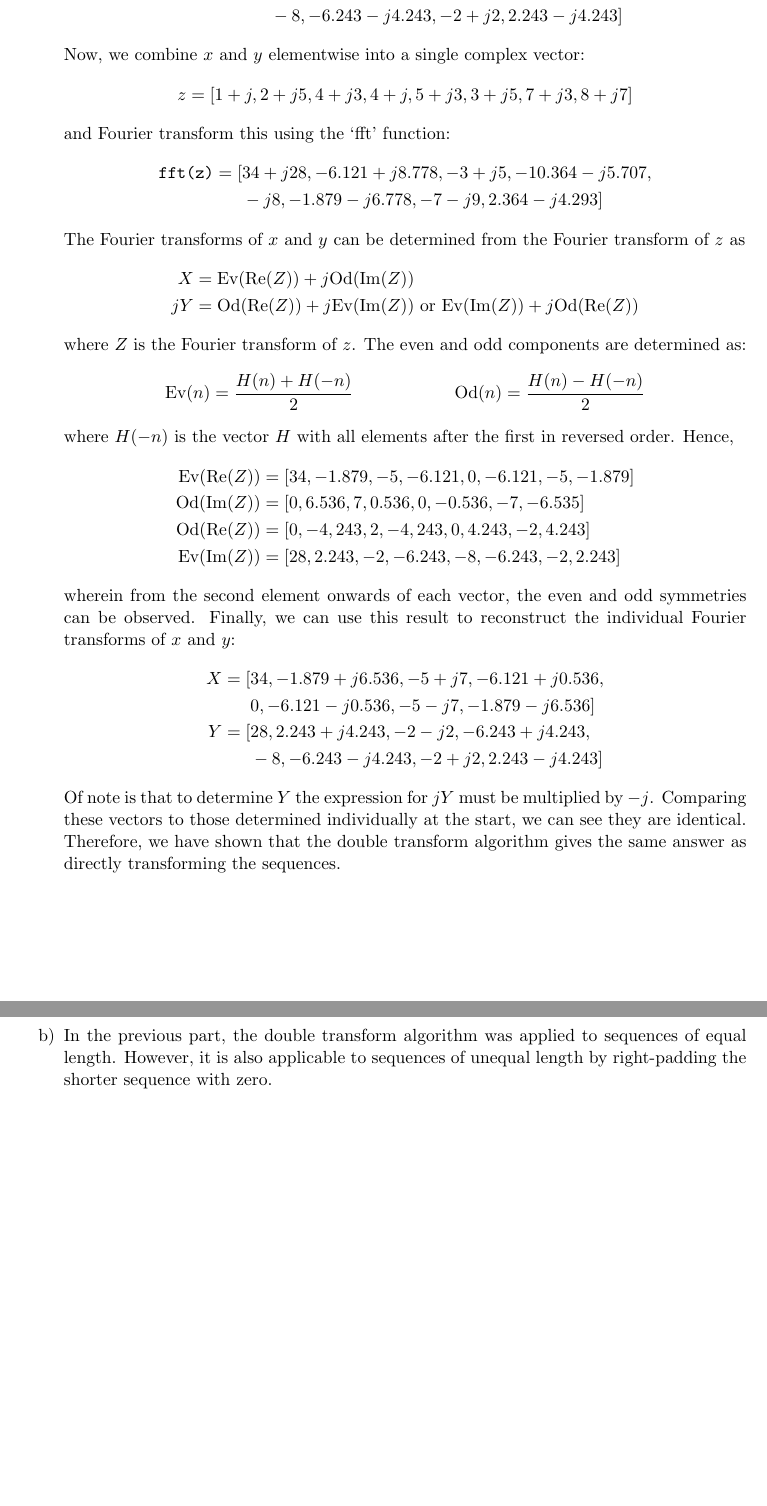
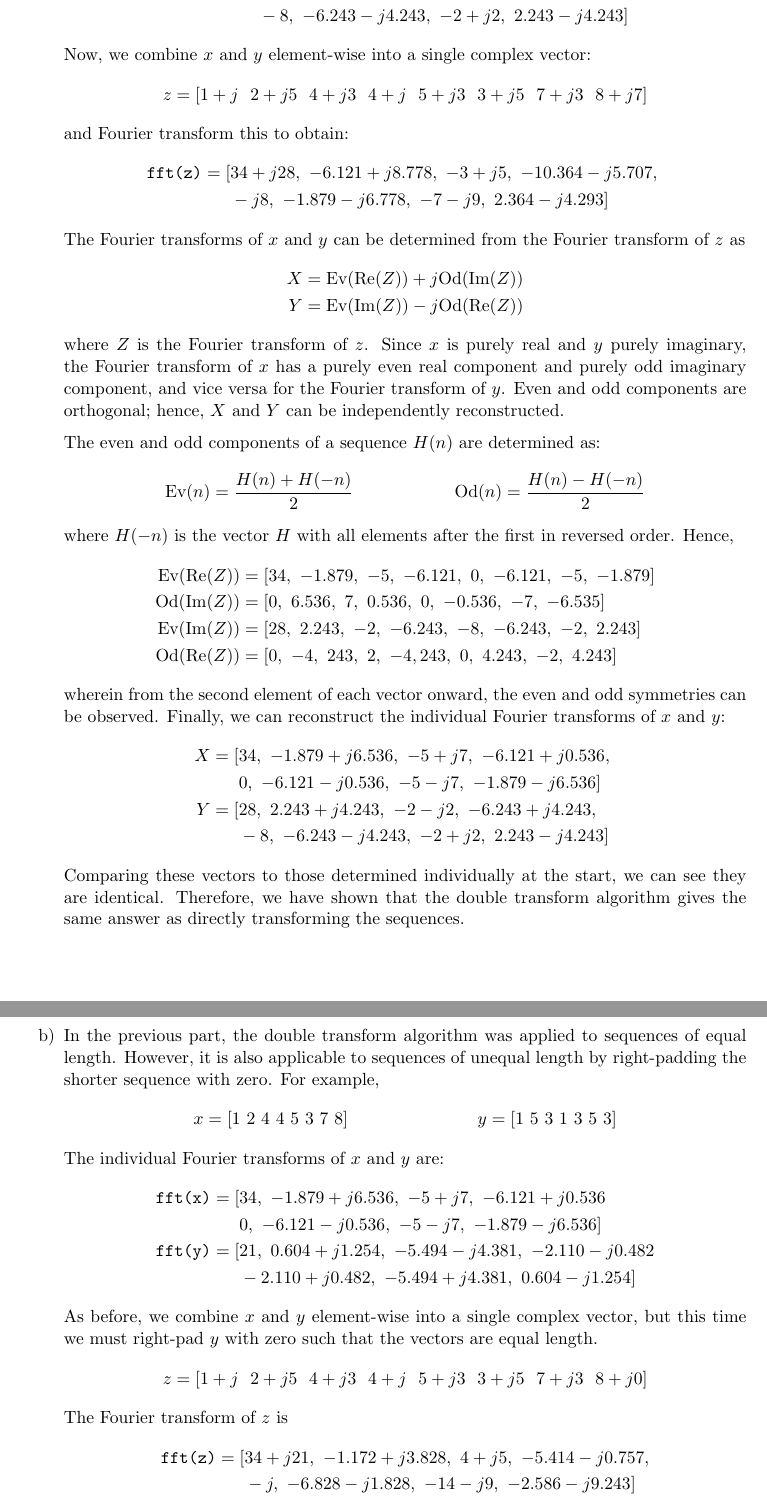
Before and after one commit to deren-teo/elec4620, a LaTeX document (a1/tex/main.tex): two parts of pages 6 and 7 of 8, joined at a grey line, cut so that both start at the same text. Compiled offline with pdfLaTeX.

Commit message:
A1Q4: corrected (a), WIP (b)
Correction to (a) where incorrect formulation for Y was used, resulting
in unnecessary complexity.

Part (b) is still WIP.

```diff
--- a/a1/tex/main.tex
+++ b/a1/tex/main.tex
@@ -271,56 +271,80 @@ and converting to base 10.
     function from \texttt{scipy.fft}:
     \begin{align*}
-        \texttt{fft(x)} = [&34, -1.879+j6.536, -5+j7, -6.121+j0.536, \\
-                           &0, -6.121-j0.536, -5-j7, -1.879-j6.536] \\
-        \texttt{fft(y)} = [&28, 2.243+j4.243, -2-j2, -6.243+j4.243, \\
-                           &-8, -6.243-j4.243, -2+j2, 2.243-j4.243]
+        \texttt{fft(x)} = [&34,\ -1.879+j6.536,\ -5+j7,\ -6.121+j0.536,\ \\
+                           &0,\ -6.121-j0.536,\ -5-j7,\ -1.879-j6.536] \\
+        \texttt{fft(y)} = [&28,\ 2.243+j4.243,\ -2-j2,\ -6.243+j4.243,\ \\
+                           &-8,\ -6.243-j4.243,\ -2+j2,\ 2.243-j4.243]
     \end{align*}
-    Now, we combine $x$ and $y$ elementwise into a single complex vector:
+    Now, we combine $x$ and $y$ element-wise into a single complex vector:
     \begin{align*}
-        z = [1+j, 2+j5, 4+j3, 4+j, 5+j3, 3+j5, 7+j3, 8+j7]
+        z = [1+j\ \ 2+j5\ \ 4+j3\ \ 4+j\ \ 5+j3\ \ 3+j5\ \ 7+j3\ \ 8+j7]
     \end{align*}
-    and Fourier transform this using the `fft' function:
+    and Fourier transform this to obtain:
     \begin{align*}
-        \texttt{fft(z)} = [&34+j28, -6.121+j8.778, -3+j5, -10.364-j5.707, \\
-                           &-j8, -1.879-j6.778, -7-j9, 2.364-j4.293]
+        \texttt{fft(z)} = [&34+j28,\ -6.121+j8.778,\ -3+j5,\ -10.364-j5.707,\ \\
+                           &-j8,\ -1.879-j6.778,\ -7-j9,\ 2.364-j4.293]
     \end{align*}
     The Fourier transforms of $x$ and $y$ can be determined from the
     Fourier transform of $z$ as
     \begin{align*}
-         X &= \Ev(\Re(Z)) + j\Od(\Im(Z)) \\
-        jY &= \Od(\Re(Z)) + j\Ev(\Im(Z)) \text{ or }
-              \Ev(\Im(Z)) + j\Od(\Re(Z))
+        X &= \Ev(\Re(Z)) + j\Od(\Im(Z)) \\
+        Y &= \Ev(\Im(Z)) - j\Od(\Re(Z))
     \end{align*}
-    where $Z$ is the Fourier transform of $z$. The even and odd components are
-    determined as:
+    where $Z$ is the Fourier transform of $z$. Since $x$ is purely real and $y$
+    purely imaginary, the Fourier transform of $x$ has a purely even real
+    component and purely odd imaginary component, and vice versa for the Fourier
+    transform of $y$. Even and odd components are orthogonal; hence, $X$ and $Y$
+    can be independently reconstructed.
+
+    The even and odd components of a sequence $H(n)$ are determined as:
     \begin{align*}
         \Ev(n) = \frac{H(n)+H(-n)}{2} && \Od(n) = \frac{H(n)-H(-n)}{2}
     \end{align*}
     where $H(-n)$ is the vector $H$ with all elements after the first in
     reversed order. Hence,
     \begin{align*}
-        \Ev(\Re(Z)) &= [34, -1.879, -5, -6.121, 0, -6.121, -5, -1.879] \\
-        \Od(\Im(Z)) &= [0, 6.536, 7, 0.536, 0, -0.536, -7, -6.535] \\
-        \Od(\Re(Z)) &= [0, -4, 243, 2, -4,243, 0, 4.243, -2, 4.243] \\
-        \Ev(\Im(Z)) &= [28, 2.243, -2, -6.243, -8, -6.243, -2, 2.243]
+        \Ev(\Re(Z)) &= [34,\ -1.879,\ -5,\ -6.121,\ 0,\ -6.121,\ -5,\ -1.879] \\
+        \Od(\Im(Z)) &= [0,\ 6.536,\ 7,\ 0.536,\ 0,\ -0.536,\ -7,\ -6.535] \\
+        \Ev(\Im(Z)) &= [28,\ 2.243,\ -2,\ -6.243,\ -8,\ -6.243,\ -2,\ 2.243] \\
+        \Od(\Re(Z)) &= [0,\ -4,\ 243,\ 2,\ -4,243,\ 0,\ 4.243,\ -2,\ 4.243]
     \end{align*}
-    wherein from the second element onwards of each vector, the even and odd
-    symmetries can be observed. Finally, we can use this result to reconstruct
-    the individual Fourier transforms of $x$ and $y$:
+    wherein from the second element of each vector onward, the even and odd
+    symmetries can be observed. Finally, we can reconstruct the individual
+    Fourier transforms of $x$ and $y$:
     \begin{align*}
-        X = [&34, -1.879+j6.536, -5+j7, -6.121+j0.536, \\
-             &0, -6.121-j0.536, -5-j7, -1.879-j6.536] \\
-        Y = [&28, 2.243+j4.243, -2-j2, -6.243+j4.243, \\
-             &-8, -6.243-j4.243, -2+j2, 2.243-j4.243]
+        X = [&34,\ -1.879+j6.536,\ -5+j7,\ -6.121+j0.536,\ \\
+             &0,\ -6.121-j0.536,\ -5-j7,\ -1.879-j6.536] \\
+        Y = [&28,\ 2.243+j4.243,\ -2-j2,\ -6.243+j4.243,\ \\
+             &-8,\ -6.243-j4.243,\ -2+j2,\ 2.243-j4.243]
     \end{align*}
-    Of note is that to determine $Y$ the expression for $jY$ must be multiplied
-    by $-j$. Comparing these vectors to those determined individually at the
-    start, we can see they are identical. Therefore, we have shown that the
-    double transform algorithm gives the same answer as directly transforming
-    the sequences.
+    Comparing these vectors to those determined individually at the start, we
+    can see they are identical. Therefore, we have shown that the double
+    transform algorithm gives the same answer as directly transforming the
+    sequences.
 
 \newpage
 
     \item In the previous part, the double transform algorithm was applied to
     sequences of equal length. However, it is also applicable to sequences of
-    unequal length by right-padding the shorter sequence with zero.
+    unequal length by right-padding the shorter sequence with zero. For example,
+    \begin{align*}
+        x = [1\ 2\ 4\ 4\ 5\ 3\ 7\ 8] && y = [1\ 5\ 3\ 1\ 3\ 5\ 3]
+    \end{align*}
+    The individual Fourier transforms of $x$ and $y$ are:
+    \begin{align*}
+        \texttt{fft(x)} = [&34,\ -1.879+j6.536,\ -5+j7,\ -6.121+j0.536 \\
+                           &0,\ -6.121-j0.536,\ -5-j7,\ -1.879-j6.536] \\
+        \texttt{fft(y)} = [&21,\ 0.604+j1.254,\ -5.494-j4.381,\ -2.110-j0.482 \\
+                           &-2.110+j0.482,\ -5.494+j4.381,\ 0.604-j1.254]
+    \end{align*}
+    As before, we combine $x$ and $y$ element-wise into a single complex vector,
+    but this time we must right-pad $y$ with zero such that the vectors are
+    equal length.
+    \begin{align*}
+        z = [1+j\ \ 2+j5\ \ 4+j3\ \ 4+j\ \ 5+j3\ \ 3+j5\ \ 7+j3\ \ 8+j0]
+    \end{align*}
+    The Fourier transform of $z$ is
+    \begin{align*}
+        \texttt{fft(z)} = [&34+j21,\ -1.172+j3.828,\ 4+j5,\ -5.414-j0.757,\\
+                           &-j,\ -6.828-j1.828,\ -14-j9,\ -2.586-j9.243]
+    \end{align*}
```
Also changed, not shown: a1/tex/main.pdf, a1/tex/main.tex (8 more changed lines), 1 other file.
